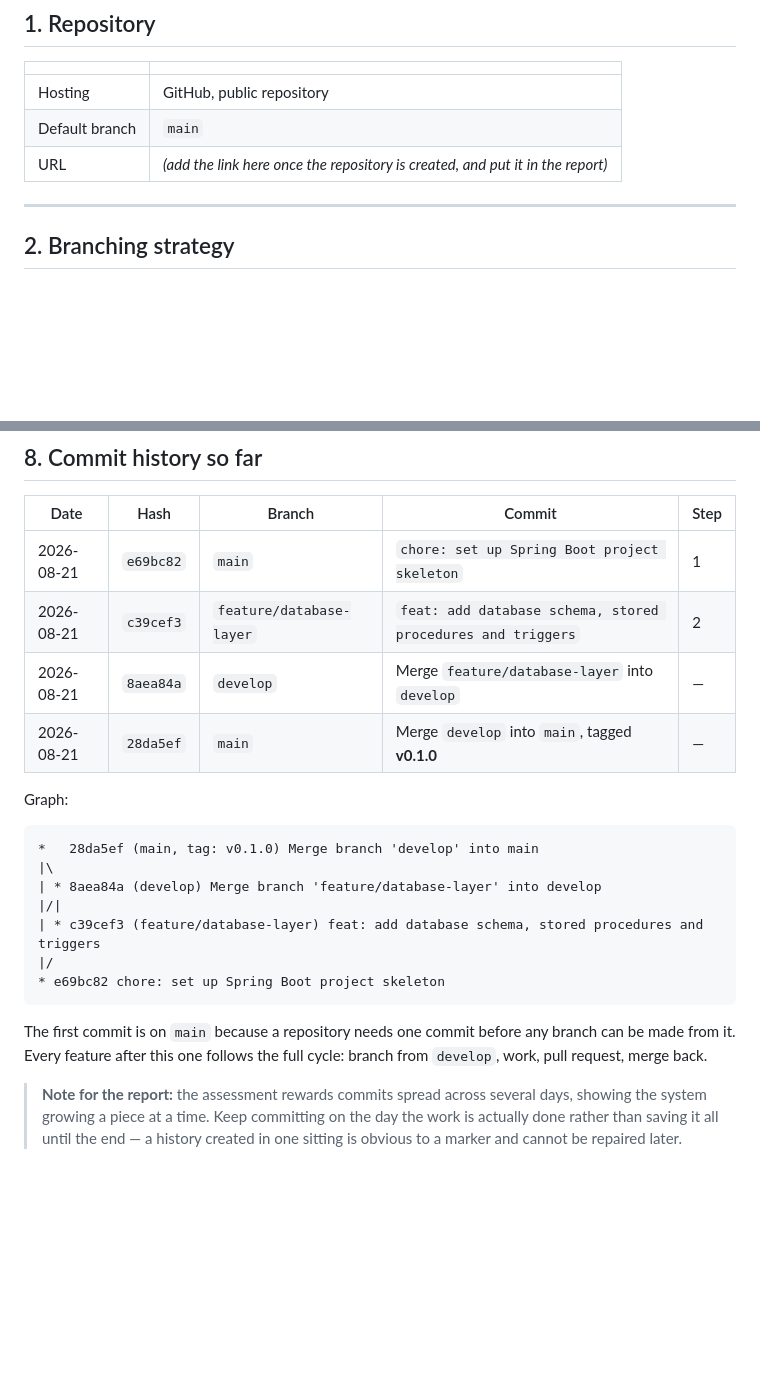
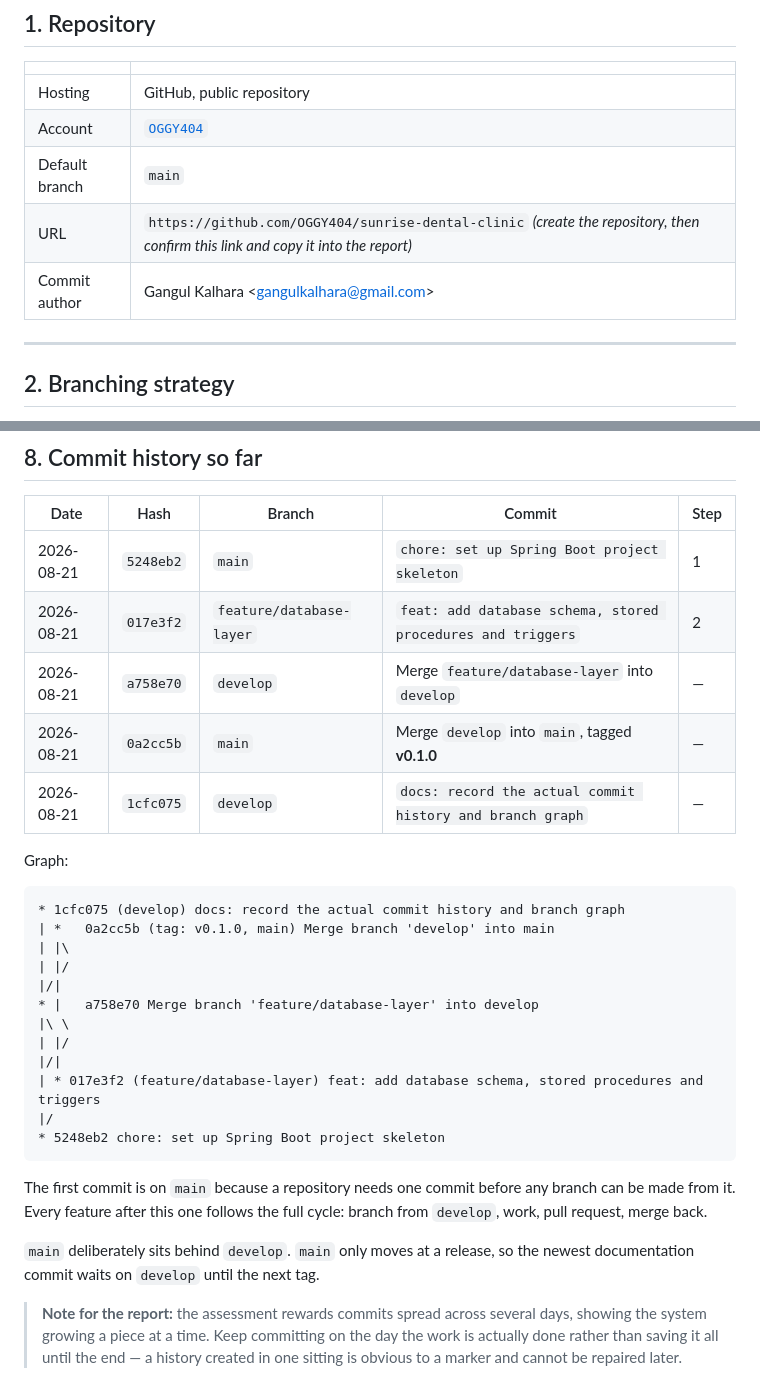
Before and after one commit to OGGY404/sunrise-dental-clinic, a Markdown page: docs/version-control.md, 2 parts joined by grey strips. GitHub-like rendering; blank space fills up the shorter version.

Commit message:
docs: add repository details and refresh the commit hashes
Records the GitHub account and the planned repository URL, and updates
the hash table after the author details were corrected.

````diff
--- a/docs/version-control.md
+++ b/docs/version-control.md
@@ -10,8 +10,10 @@ Sunrise Dental Clinic — CIS6003 Advanced Programming (WRIT1)
 | | |
 |---|---|
 | Hosting | GitHub, public repository |
+| Account | [`OGGY404`](https://github.com/OGGY404) |
 | Default branch | `main` |
-| URL | _(add the link here once the repository is created, and put it in the report)_ |
+| URL | `https://github.com/OGGY404/sunrise-dental-clinic` _(create the repository, then confirm this link and copy it into the report)_ |
+| Commit author | Gangul Kalhara &lt;gangulkalhara@gmail.com&gt; |
 
 ---
 
@@ -158,27 +160,36 @@ server on GitHub Actions.
 
 | Date | Hash | Branch | Commit | Step |
 |---|---|---|---|---|
-| 2026-08-21 | `e69bc82` | `main` | `chore: set up Spring Boot project skeleton` | 1 |
-| 2026-08-21 | `c39cef3` | `feature/database-layer` | `feat: add database schema, stored procedures and triggers` | 2 |
-| 2026-08-21 | `8aea84a` | `develop` | Merge `feature/database-layer` into `develop` | — |
-| 2026-08-21 | `28da5ef` | `main` | Merge `develop` into `main`, tagged **v0.1.0** | — |
+| 2026-08-21 | `5248eb2` | `main` | `chore: set up Spring Boot project skeleton` | 1 |
+| 2026-08-21 | `017e3f2` | `feature/database-layer` | `feat: add database schema, stored procedures and triggers` | 2 |
+| 2026-08-21 | `a758e70` | `develop` | Merge `feature/database-layer` into `develop` | — |
+| 2026-08-21 | `0a2cc5b` | `main` | Merge `develop` into `main`, tagged **v0.1.0** | — |
+| 2026-08-21 | `1cfc075` | `develop` | `docs: record the actual commit history and branch graph` | — |
 
 Graph:
 
 ```
-*   28da5ef (main, tag: v0.1.0) Merge branch 'develop' into main
-|\
-| * 8aea84a (develop) Merge branch 'feature/database-layer' into develop
+* 1cfc075 (develop) docs: record the actual commit history and branch graph
+| *   0a2cc5b (tag: v0.1.0, main) Merge branch 'develop' into main
+| |\
+| |/
 |/|
-| * c39cef3 (feature/database-layer) feat: add database schema, stored procedures and triggers
+* |   a758e70 Merge branch 'feature/database-layer' into develop
+|\ \
+| |/
+|/|
+| * 017e3f2 (feature/database-layer) feat: add database schema, stored procedures and triggers
 |/
-* e69bc82 chore: set up Spring Boot project skeleton
+* 5248eb2 chore: set up Spring Boot project skeleton
 ```
 
 The first commit is on `main` because a repository needs one commit before any
 branch can be made from it. Every feature after this one follows the full
 cycle: branch from `develop`, work, pull request, merge back.
 
+`main` deliberately sits behind `develop`. `main` only moves at a release, so
+the newest documentation commit waits on `develop` until the next tag.
+
 > **Note for the report:** the assessment rewards commits spread across several
 > days, showing the system growing a piece at a time. Keep committing on the day
 > the work is actually done rather than saving it all until the end — a history
````
